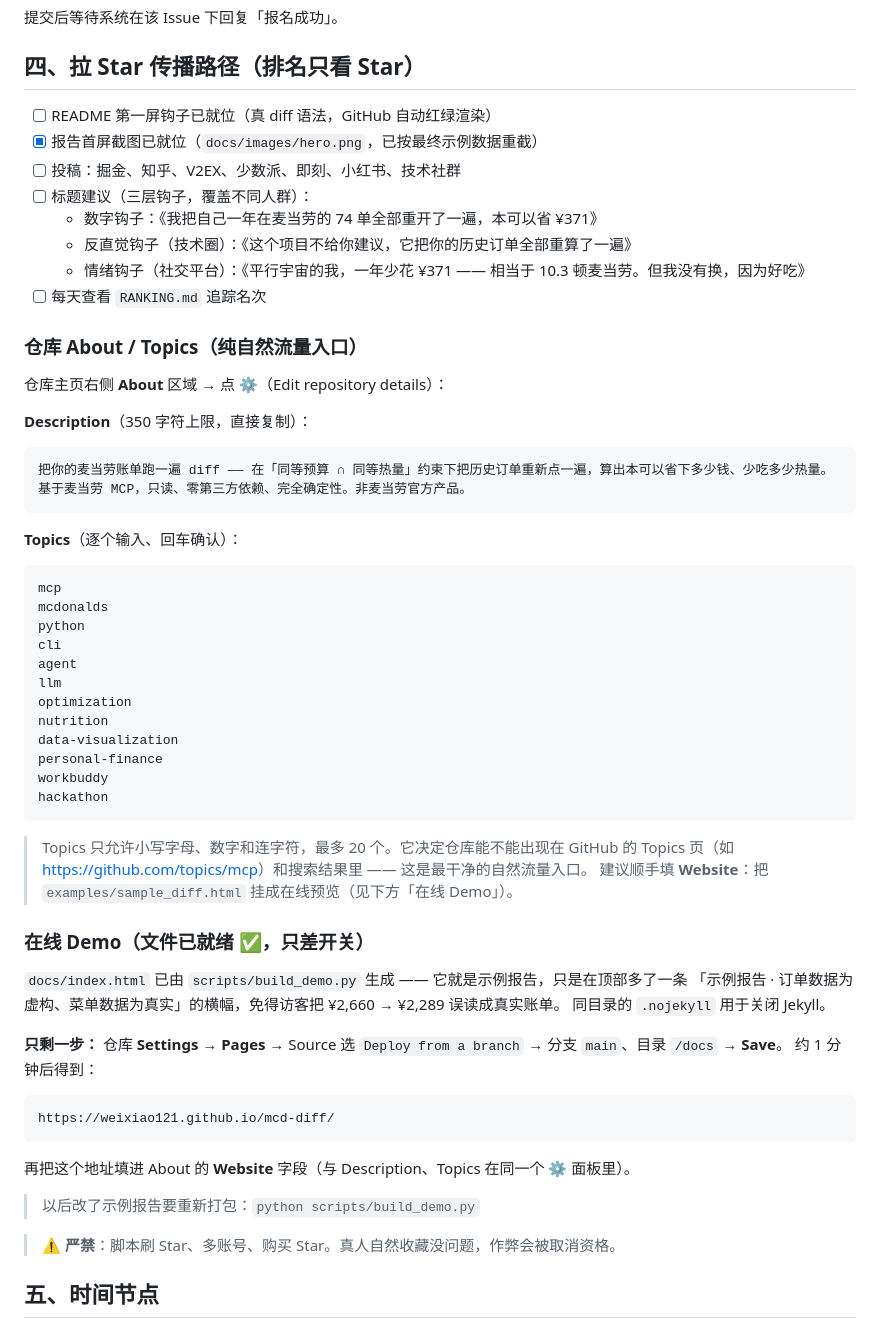
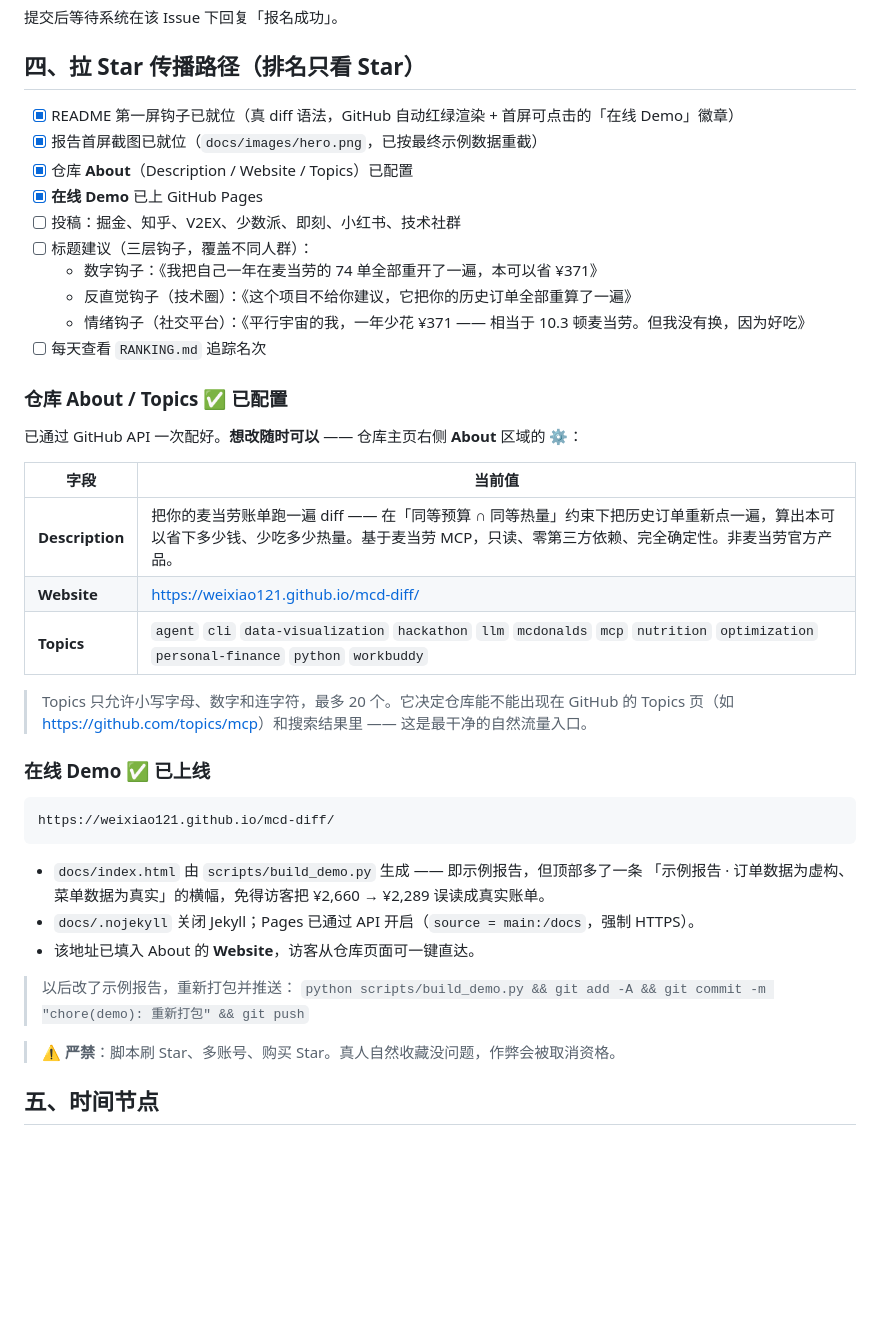
Before and after one commit to weixiao121/mcd-diff, a Markdown page: docs/registration.md, the part around the change. Rendered like a GitHub page; blank space fills up the shorter version.

Commit message:
docs(registration): About/Topics 与在线 Demo 标记为已完成

````diff
--- a/docs/registration.md
+++ b/docs/registration.md
@@ -77,8 +77,10 @@ git push -u origin main
 
 ## 四、拉 Star 传播路径（排名只看 Star）
 
-- [ ] README 第一屏钩子已就位（真 diff 语法，GitHub 自动红绿渲染）
+- [x] README 第一屏钩子已就位（真 diff 语法，GitHub 自动红绿渲染 + 首屏可点击的「在线 Demo」徽章）
 - [x] 报告首屏截图已就位（`docs/images/hero.png`，已按最终示例数据重截）
+- [x] 仓库 **About**（Description / Website / Topics）已配置
+- [x] **在线 Demo** 已上 GitHub Pages
 - [ ] 投稿：掘金、知乎、V2EX、少数派、即刻、小红书、技术社群
 - [ ] 标题建议（三层钩子，覆盖不同人群）：
   - 数字钩子：《我把自己一年在麦当劳的 74 单全部重开了一遍，本可以省 ¥371》
@@ -86,53 +88,32 @@ git push -u origin main
   - 情绪钩子（社交平台）：《平行宇宙的我，一年少花 ¥371 —— 相当于 10.3 顿麦当劳。但我没有换，因为好吃》
 - [ ] 每天查看 `RANKING.md` 追踪名次
 
-### 仓库 About / Topics（纯自然流量入口）
+### 仓库 About / Topics ✅ 已配置
 
-仓库主页右侧 **About** 区域 → 点 ⚙️（Edit repository details）：
+已通过 GitHub API 一次配好。**想改随时可以** —— 仓库主页右侧 **About** 区域的 ⚙️：
 
-**Description**（350 字符上限，直接复制）：
-
-```text
-把你的麦当劳账单跑一遍 diff —— 在「同等预算 ∩ 同等热量」约束下把历史订单重新点一遍，算出本可以省下多少钱、少吃多少热量。基于麦当劳 MCP，只读、零第三方依赖、完全确定性。非麦当劳官方产品。
-```
-
-**Topics**（逐个输入、回车确认）：
-
-```text
-mcp
-mcdonalds
-python
-cli
-agent
-llm
-optimization
-nutrition
-data-visualization
-personal-finance
-workbuddy
-hackathon
-```
+| 字段 | 当前值 |
+|---|---|
+| **Description** | 把你的麦当劳账单跑一遍 diff —— 在「同等预算 ∩ 同等热量」约束下把历史订单重新点一遍，算出本可以省下多少钱、少吃多少热量。基于麦当劳 MCP，只读、零第三方依赖、完全确定性。非麦当劳官方产品。 |
+| **Website** | <https://weixiao121.github.io/mcd-diff/> |
+| **Topics** | `agent` `cli` `data-visualization` `hackathon` `llm` `mcdonalds` `mcp` `nutrition` `optimization` `personal-finance` `python` `workbuddy` |
 
 > Topics 只允许小写字母、数字和连字符，最多 20 个。它决定仓库能不能出现在
 > GitHub 的 Topics 页（如 <https://github.com/topics/mcp>）和搜索结果里 —— 这是最干净的自然流量入口。
-> 建议顺手填 **Website**：把 `examples/sample_diff.html` 挂成在线预览（见下方「在线 Demo」）。
 
-### 在线 Demo（文件已就绪 ✅，只差开关）
-
-`docs/index.html` 已由 `scripts/build_demo.py` 生成 —— 它就是示例报告，只是在顶部多了一条
-「示例报告 · 订单数据为虚构、菜单数据为真实」的横幅，免得访客把 ¥2,660 → ¥2,289 误读成真实账单。
-同目录的 `.nojekyll` 用于关闭 Jekyll。
-
-**只剩一步：** 仓库 **Settings → Pages** → Source 选 `Deploy from a branch` → 分支 `main`、目录 `/docs` → **Save**。
-约 1 分钟后得到：
+### 在线 Demo ✅ 已上线
 
 ```text
 https://weixiao121.github.io/mcd-diff/
 ```
 
-再把这个地址填进 About 的 **Website** 字段（与 Description、Topics 在同一个 ⚙️ 面板里）。
+- `docs/index.html` 由 `scripts/build_demo.py` 生成 —— 即示例报告，但顶部多了一条
+  「示例报告 · 订单数据为虚构、菜单数据为真实」的横幅，免得访客把 ¥2,660 → ¥2,289 误读成真实账单。
+- `docs/.nojekyll` 关闭 Jekyll；Pages 已通过 API 开启（`source = main:/docs`，强制 HTTPS）。
+- 该地址已填入 About 的 **Website**，访客从仓库页面可一键直达。
 
-> 以后改了示例报告要重新打包：`python scripts/build_demo.py`
+> 以后改了示例报告，重新打包并推送：
+> `python scripts/build_demo.py && git add -A && git commit -m "chore(demo): 重新打包" && git push`
 
 > ⚠️ **严禁**：脚本刷 Star、多账号、购买 Star。真人自然收藏没问题，作弊会被取消资格。
 
````
